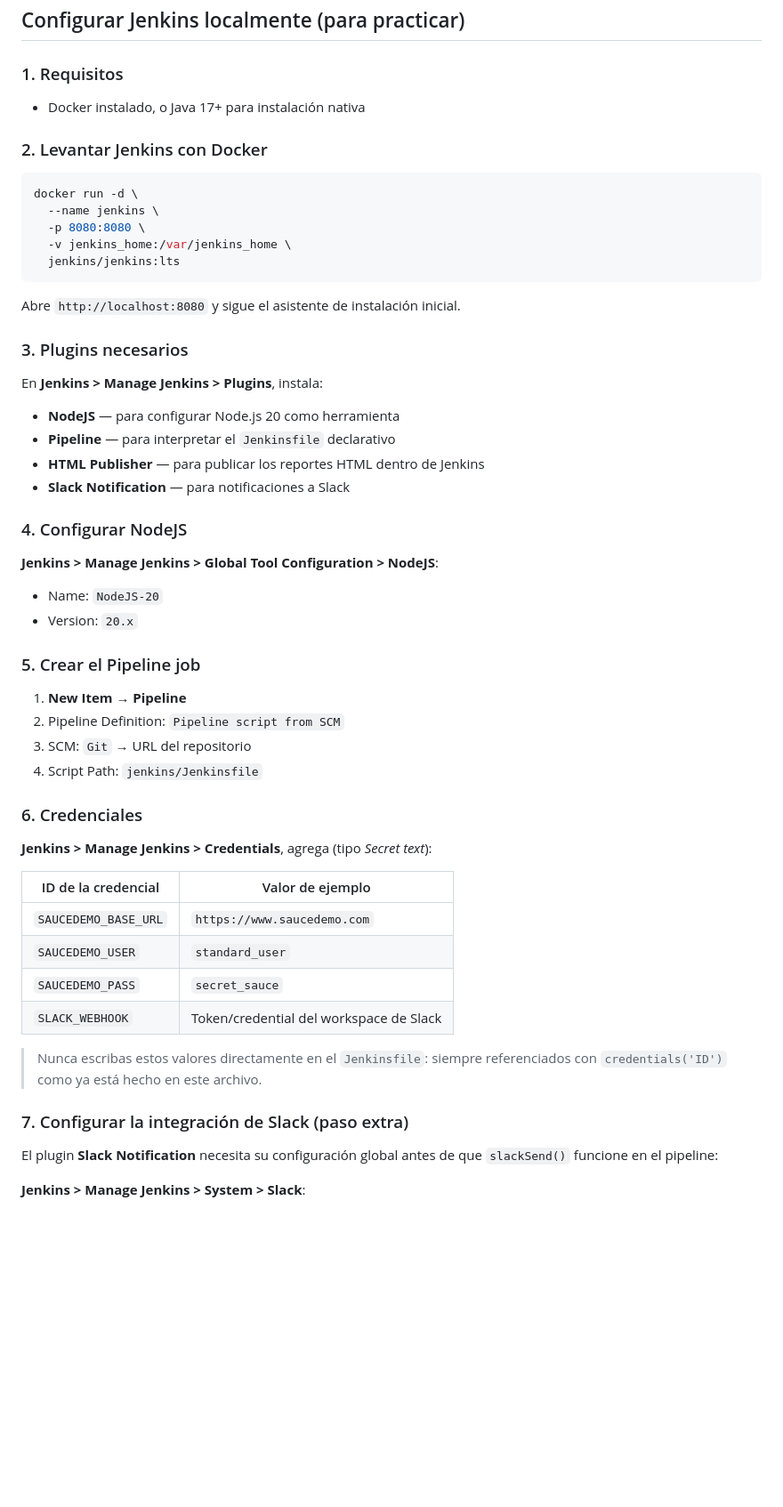
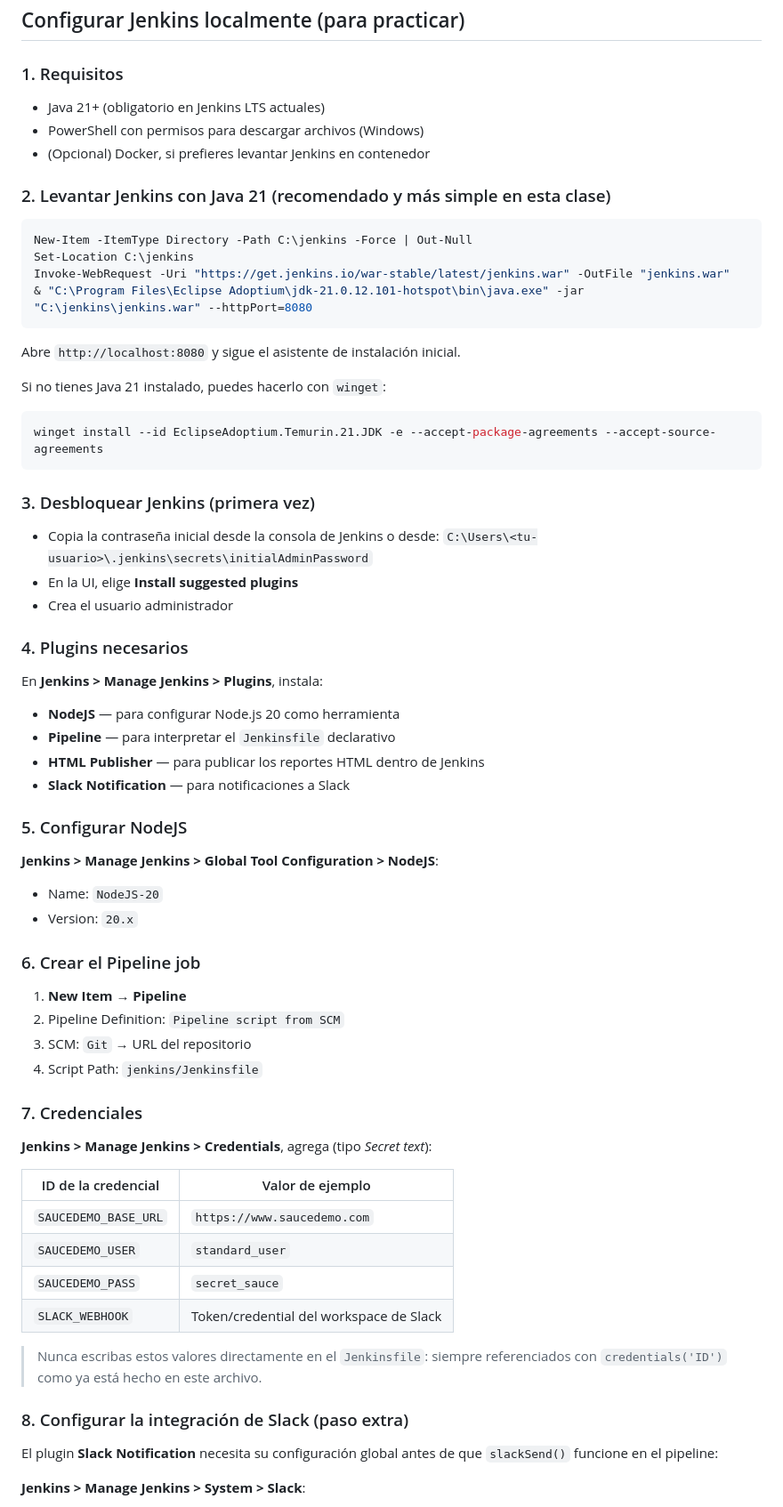
Before and after one commit to BrandLuna/playwright-curso, a Markdown page: jenkins/README.md, the part around the change. Shown at 89% size. GitHub-like rendering; blank space fills up the shorter version.

Commit message:
docs(jenkins): actualiza pasos reales con Java 21 sin Docker

````diff
--- a/jenkins/README.md
+++ b/jenkins/README.md
@@ -23,21 +23,35 @@ practiques cómo se vería este mismo pipeline en un servidor Jenkins.
 
 ### 1. Requisitos
 
-- Docker instalado, o Java 17+ para instalación nativa
+- Java 21+ (obligatorio en Jenkins LTS actuales)
+- PowerShell con permisos para descargar archivos (Windows)
+- (Opcional) Docker, si prefieres levantar Jenkins en contenedor
 
-### 2. Levantar Jenkins con Docker
+### 2. Levantar Jenkins con Java 21 (recomendado y más simple en esta clase)
 
-```bash
-docker run -d \
-  --name jenkins \
-  -p 8080:8080 \
-  -v jenkins_home:/var/jenkins_home \
-  jenkins/jenkins:lts
+```powershell
+New-Item -ItemType Directory -Path C:\jenkins -Force | Out-Null
+Set-Location C:\jenkins
+Invoke-WebRequest -Uri "https://get.jenkins.io/war-stable/latest/jenkins.war" -OutFile "jenkins.war"
+& "C:\Program Files\Eclipse Adoptium\jdk-21.0.12.101-hotspot\bin\java.exe" -jar "C:\jenkins\jenkins.war" --httpPort=8080
 ```
 
 Abre `http://localhost:8080` y sigue el asistente de instalación inicial.
 
-### 3. Plugins necesarios
+Si no tienes Java 21 instalado, puedes hacerlo con `winget`:
+
+```powershell
+winget install --id EclipseAdoptium.Temurin.21.JDK -e --accept-package-agreements --accept-source-agreements
+```
+
+### 3. Desbloquear Jenkins (primera vez)
+
+- Copia la contraseña inicial desde la consola de Jenkins o desde:
+  `C:\Users\<tu-usuario>\.jenkins\secrets\initialAdminPassword`
+- En la UI, elige **Install suggested plugins**
+- Crea el usuario administrador
+
+### 4. Plugins necesarios
 
 En **Jenkins > Manage Jenkins > Plugins**, instala:
 - **NodeJS** — para configurar Node.js 20 como herramienta
@@ -45,20 +59,20 @@ En **Jenkins > Manage Jenkins > Plugins**, instala:
 - **HTML Publisher** — para publicar los reportes HTML dentro de Jenkins
 - **Slack Notification** — para notificaciones a Slack
 
-### 4. Configurar NodeJS
+### 5. Configurar NodeJS
 
 **Jenkins > Manage Jenkins > Global Tool Configuration > NodeJS**:
 - Name: `NodeJS-20`
 - Version: `20.x`
 
-### 5. Crear el Pipeline job
+### 6. Crear el Pipeline job
 
 1. **New Item → Pipeline**
 2. Pipeline Definition: `Pipeline script from SCM`
 3. SCM: `Git` → URL del repositorio
 4. Script Path: `jenkins/Jenkinsfile`
 
-### 6. Credenciales
+### 7. Credenciales
 
 **Jenkins > Manage Jenkins > Credentials**, agrega (tipo *Secret text*):
 
@@ -72,7 +86,7 @@ En **Jenkins > Manage Jenkins > Plugins**, instala:
 > Nunca escribas estos valores directamente en el `Jenkinsfile`: siempre referenciados
 > con `credentials('ID')` como ya está hecho en este archivo.
 
-### 7. Configurar la integración de Slack (paso extra)
+### 8. Configurar la integración de Slack (paso extra)
 
 El plugin **Slack Notification** necesita su configuración global antes de que `slackSend()`
 funcione en el pipeline:
````
Also changed, not shown: README.md (+9 -3 lines).
